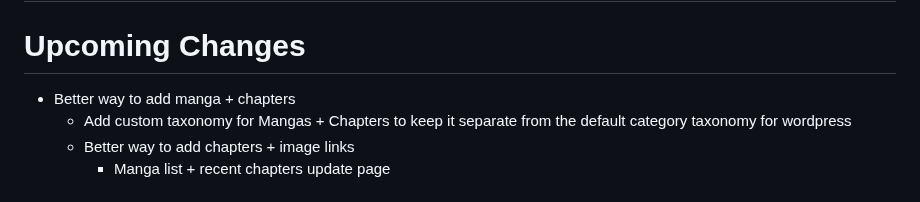
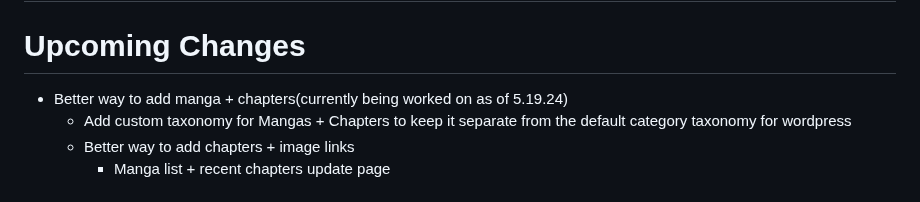
Before and after one commit to sykhangdha/wp-mangareader-plugin, a Markdown page: README.md, the part around the change. GitHub-like rendering.

Commit message:
Update README.md
w.i.p

```diff
--- a/README.md
+++ b/README.md
@@ -1,7 +1,7 @@
 # wp-mangareader-plugin
 
 # Upcoming Changes
-- Better way to add manga + chapters
+- Better way to add manga + chapters(currently being worked on as of 5.19.24)
 	- Add custom taxonomy for Mangas + Chapters to keep it separate from the default category taxonomy for wordpress
 	- Better way to add chapters + image links
         - Manga list + recent chapters update page
```
